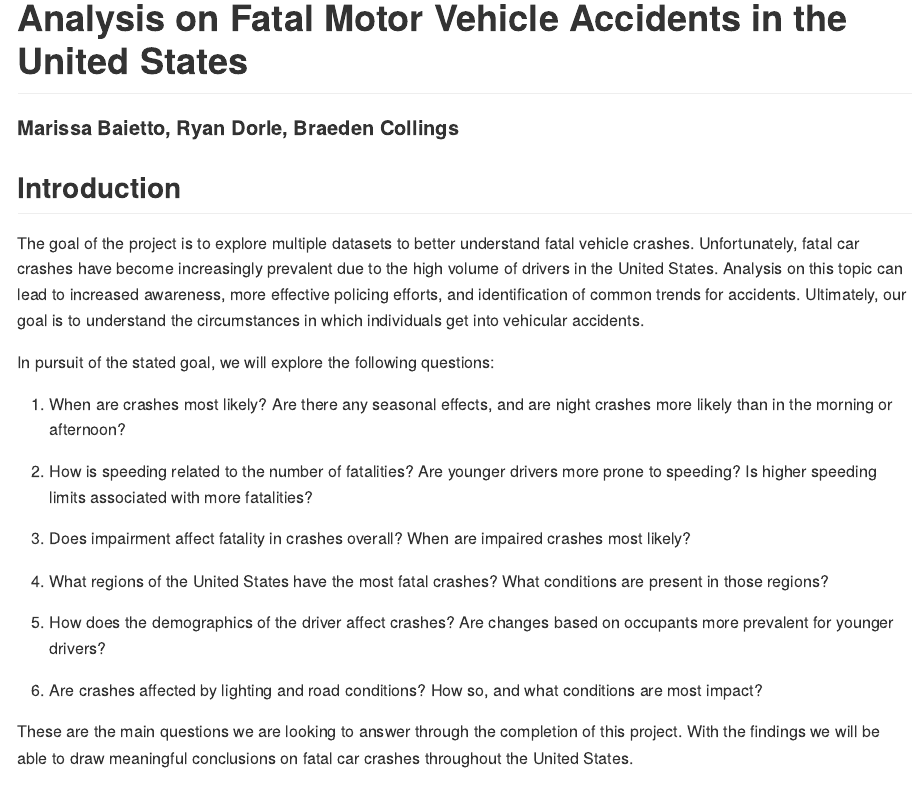
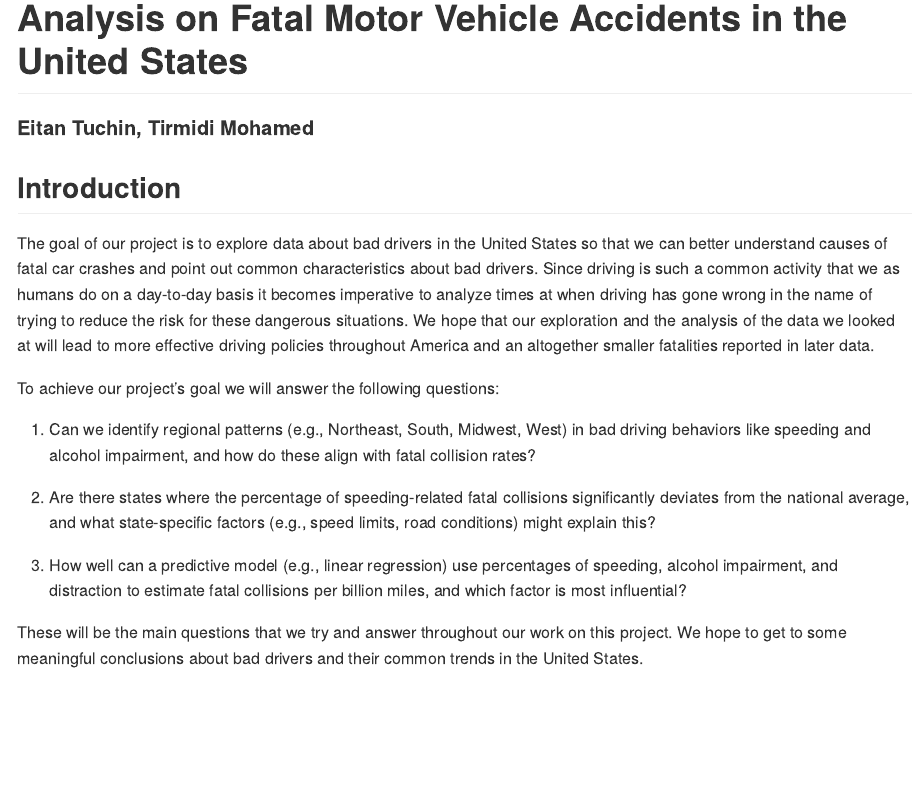
Before and after one commit to eitantuchin/DS_202_Final_Project, an R Markdown document (README.Rmd): the page in a window 1100 px wide, from its top. The pictures show the output file README.md that the author committed with the source, drawn offline in the style of GitHub.

Commit message:
Added introduction to file

````diff
--- a/README.Rmd
+++ b/README.Rmd
@@ -7,26 +7,20 @@ knitr::opts_chunk$set(echo = TRUE)
 ```
 
 # Analysis on Fatal Motor Vehicle Accidents in the United States
-#### Marissa Baietto, Ryan Dorle, Braeden Collings
+#### Eitan Tuchin, Tirmidi Mohamed
 
 ## Introduction
-The goal of the project is to explore multiple datasets to better understand fatal vehicle crashes. Unfortunately, fatal car crashes have become increasingly prevalent due to the high volume of drivers in the United States. Analysis on this topic can lead to increased awareness, more effective policing efforts, and identification of common trends for accidents. Ultimately, our goal is to understand the circumstances in which individuals get into vehicular accidents.
+The goal of our project is to explore data about bad drivers in the United States so that we can better understand causes of fatal car crashes and point out common characteristics about bad drivers. Since driving is such a common activity that we as humans do on a day-to-day basis it becomes imperative to analyze times at when driving has gone wrong in the name of trying to reduce the risk for these dangerous situations. We hope that our exploration and the analysis of the data we looked at will lead to more effective driving policies throughout America and an altogether smaller fatalities reported in later data.
 
-In pursuit of the stated goal, we will explore the following questions:
+To achieve our project's goal we will answer the following questions:
 
-1. When are crashes most likely? Are there any seasonal effects, and are night crashes more likely than in the morning or afternoon?
+  1. Can we identify regional patterns (e.g., Northeast, South, Midwest, West) in bad driving behaviors like speeding      and alcohol impairment, and how do these align with fatal collision rates?
 
-2. How is speeding related to the number of fatalities? Are younger drivers more prone to speeding? Is higher speeding limits associated with more fatalities?
+  2. Are there states where the percentage of speeding-related fatal collisions significantly deviates from the            national average, and what state-specific factors (e.g., speed limits, road conditions) might explain this?
 
-3. Does impairment affect fatality in crashes overall? When are impaired crashes most likely?
+  3. How well can a predictive model (e.g., linear regression) use percentages of speeding, alcohol impairment, and        distraction to estimate fatal collisions per billion miles, and which factor is most influential?
 
-4. What regions of the United States have the most fatal crashes? What conditions are present in those regions?
-
-5. How does the demographics of the driver affect crashes? Are changes based on occupants more prevalent for younger drivers?
-
-6. Are crashes affected by lighting and road conditions? How so, and what conditions are most impact?
-
-These are the main questions we are looking to answer through the completion of this project. With the findings we will be able to draw meaningful conclusions on fatal car crashes throughout the United States.
+These will be the main questions that we try and answer throughout our work on this project. We hope to get to some meaningful conclusions about bad drivers and their common trends in the United States.
 
 ## Data
 
````
Also changed, not shown: README.md.
